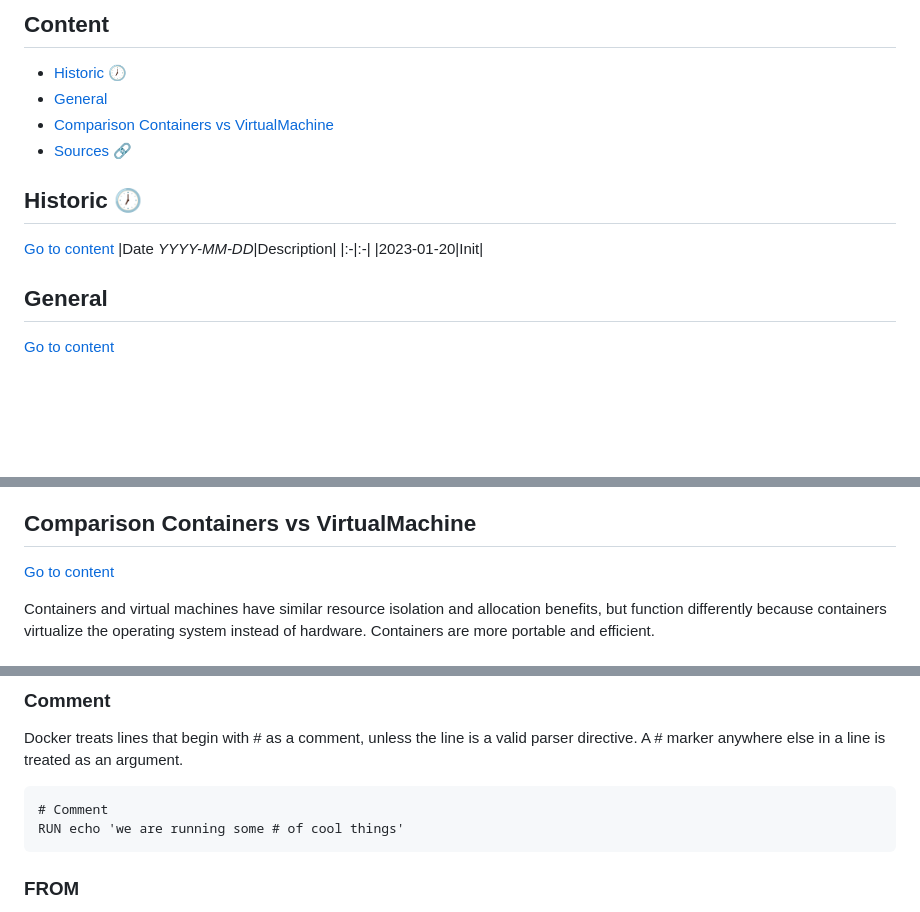
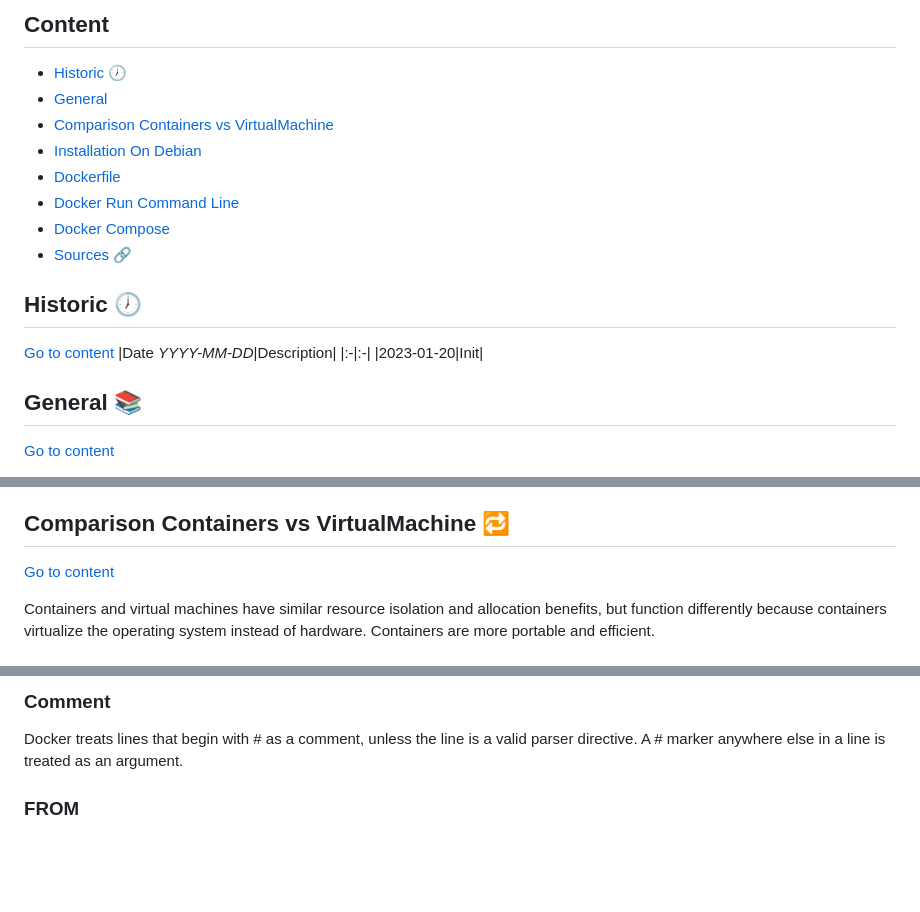
Before and after one commit to BarrierAntho/Survivor_Note, a Markdown page: Docker/README.md, 3 parts joined by grey strips. Drawn GitHub-style; blank space fills up the shorter version.

Commit message:
RDME - Docker
BODY:
N/A

TODO:
N/A

````diff
--- a/Docker/README.md
+++ b/Docker/README.md
@@ -2,8 +2,12 @@
 
 ## Content
 - [Historic :clock7:](#historic-clock7)
-- [General](#general)
-- [Comparison Containers vs VirtualMachine](#comparison-containers-vs-virtualmachine)
+- [General](#general-books)
+- [Comparison Containers vs VirtualMachine](#comparison-containers-vs-virtualmachine-repeat)
+- [Installation On Debian](#installation-on-debian)
+- [Dockerfile](#dockerfile)
+- [Docker Run Command Line](#docker-run-command-line)
+- [Docker Compose](#docker-compose)
 - [Sources :link:](#sources-link)
 
 ## Historic :clock7:
@@ -12,7 +16,7 @@
 |:-|:-|
 |2023-01-20|Init|
 
-## General
+## General :books:
 [Go to content](#content)
 
 Docker container image is a lightweight, standalone, executable package of software that includes everything needed to run an application: code, runtime, system tools, system libraries and settings.<br>
@@ -29,7 +33,7 @@ It leveraged existing computing concepts around containers and specifically in t
 > cgroups (abbreviated from control groups) is a Linux kernel feature that limits, accounts for, and isolates the resource usage (CPU, memory, disk I/O, network, etc.) of a collection of processes.
 > Namespaces are a feature of the Linux kernel that partitions kernel resources such that one set of processes sees one set of resources while another set of processes sees a different set of resources. The feature works by having the same namespace for a set of resources and processes, but those namespaces refer to distinct resources. Resources may exist in multiple spaces. Examples of such resources are process IDs, host-names, user IDs, file names, and some names associated with network access, and Inter-process communication.<br>
 
-## Comparison Containers vs VirtualMachine
+## Comparison Containers vs VirtualMachine :repeat:
 [Go to content](#content)
 
 Containers and virtual machines have similar resource isolation and allocation benefits, but function differently because containers virtualize the operating system instead of hardware. Containers are more portable and efficient.<br>
@@ -98,10 +102,6 @@ Docker can build images automatically by reading the instructions from a Dockerf
 
 ### Comment
 Docker treats lines that begin with # as a comment, unless the line is a valid parser directive. A # marker anywhere else in a line is treated as an argument.<br>
-```
-# Comment
-RUN echo 'we are running some # of cool things'
-```
 
 ### FROM
 The FROM instruction initializes a new build stage and sets the Base Image for subsequent instructions. As such, a valid Dockerfile must start with a FROM instruction. The image can be any valid image – it is especially easy to start by pulling an image from the Public Repositories.<br>
````
